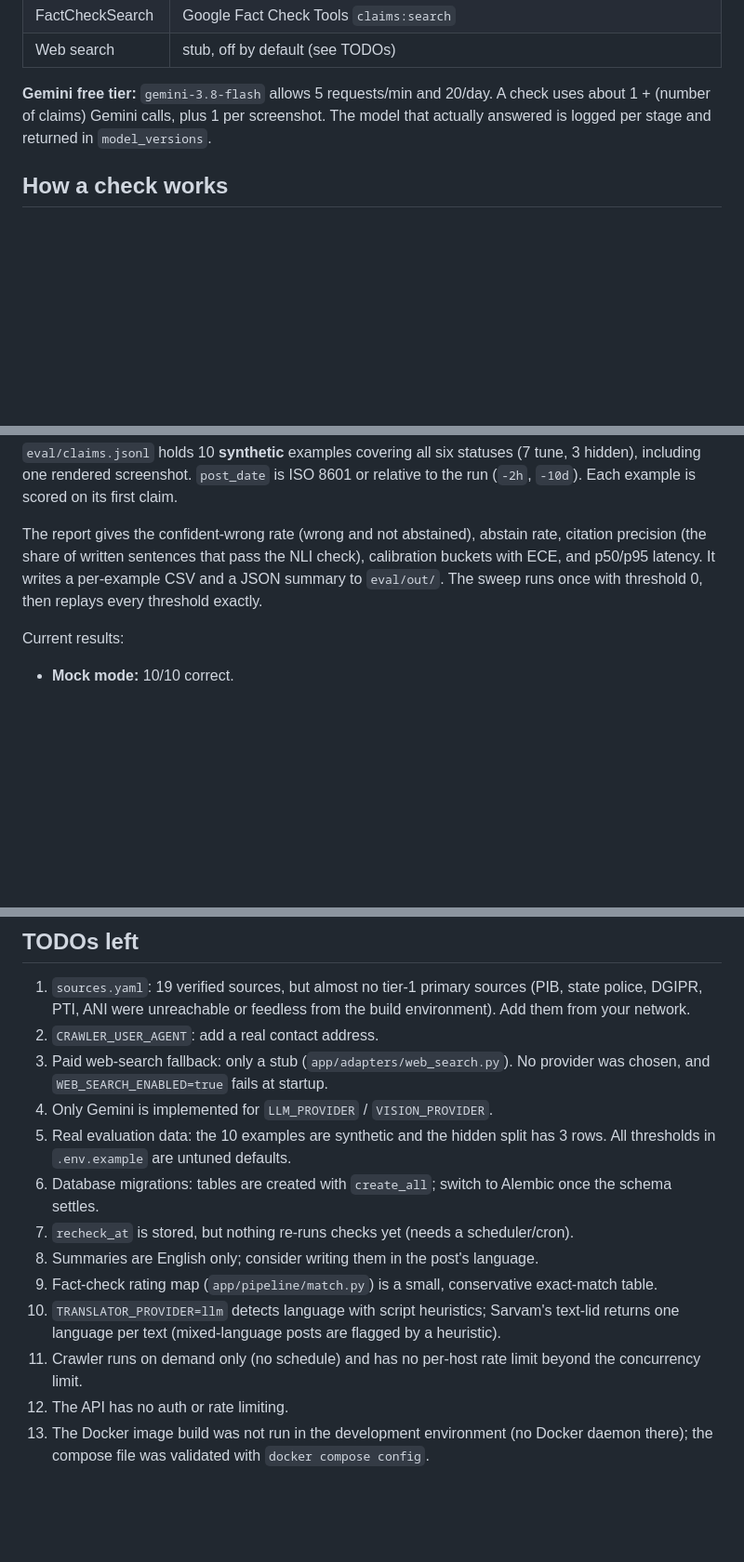
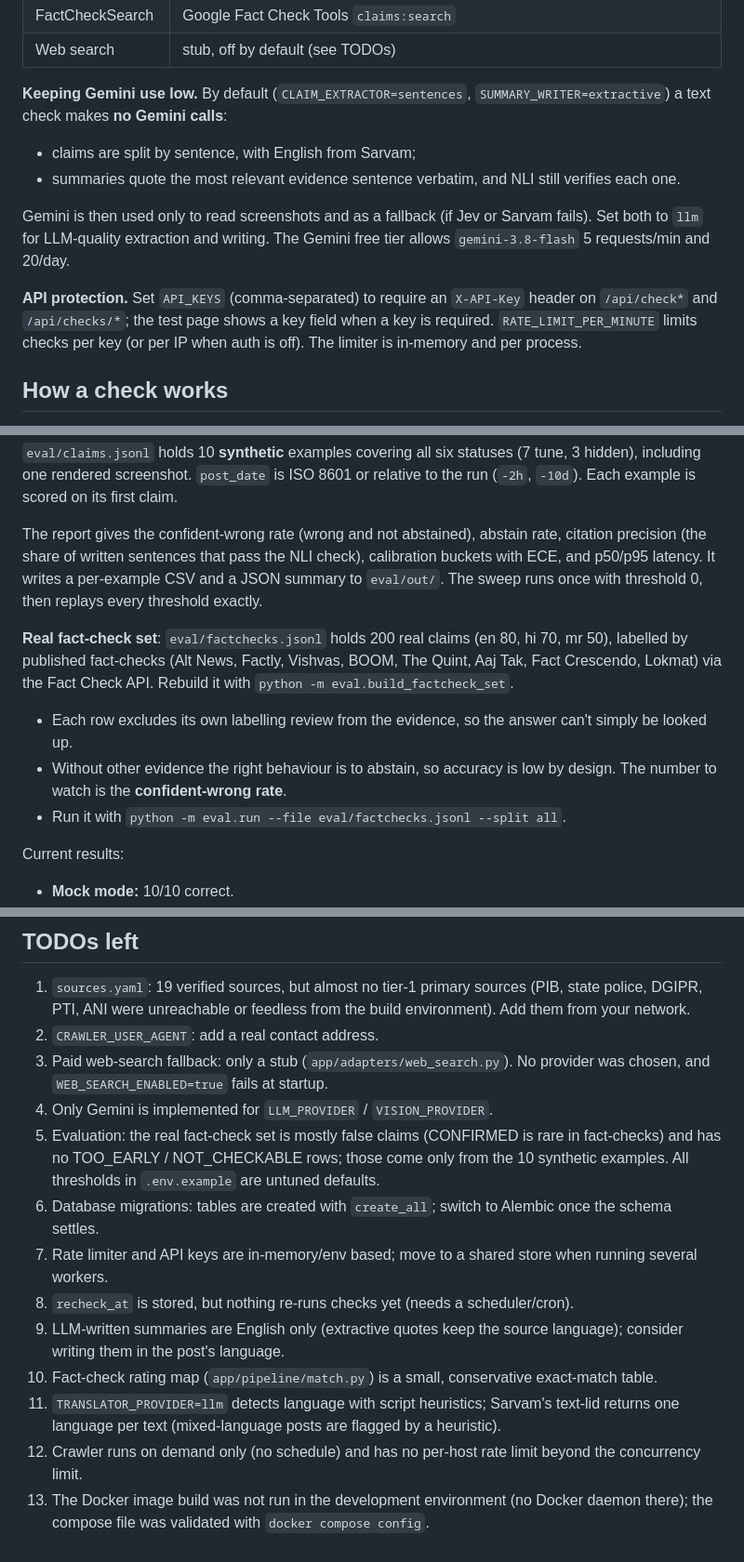
Before and after one commit to aarushkha/Fact, a Markdown page: README.md, 3 parts joined by grey strips. Shown at 93% size. GitHub-like rendering; blank space fills up the shorter version.

Commit message:
README: Gemini-free defaults, API protection, real fact-check eval set
Co-Authored-By: Claude Opus 5.5 <noreply@anthropic.com>
Claude-Session: https://claude.ai/code/session_01ENiqrU7LBYUVnEYTTDqGsG

```diff
--- a/README.md
+++ b/README.md
@@ -61,9 +61,19 @@ and runs fully offline. Try these:
 | FactCheckSearch | Google Fact Check Tools `claims:search` |
 | Web search | stub, off by default (see TODOs) |
 
-**Gemini free tier:** `gemini-3.8-flash` allows 5 requests/min and 20/day. A check uses about
-1 + (number of claims) Gemini calls, plus 1 per screenshot. The model that actually answered is
-logged per stage and returned in `model_versions`.
+**Keeping Gemini use low.** By default (`CLAIM_EXTRACTOR=sentences`, `SUMMARY_WRITER=extractive`)
+a text check makes **no Gemini calls**:
+- claims are split by sentence, with English from Sarvam;
+- summaries quote the most relevant evidence sentence verbatim, and NLI still verifies each one.
+
+Gemini is then used only to read screenshots and as a fallback (if Jev or Sarvam fails).
+Set both to `llm` for LLM-quality extraction and writing. The Gemini free tier allows
+`gemini-3.8-flash` 5 requests/min and 20/day.
+
+**API protection.** Set `API_KEYS` (comma-separated) to require an `X-API-Key` header on
+`/api/check*` and `/api/checks/*`; the test page shows a key field when a key is required.
+`RATE_LIMIT_PER_MINUTE` limits checks per key (or per IP when auth is off). The limiter is in-memory
+and per process.
 
 ## How a check works
 
@@ -123,6 +133,14 @@ The report gives the confident-wrong rate (wrong and not abstained), abstain rat
 latency. It writes a per-example CSV and a JSON summary to `eval/out/`. The sweep runs once with
 threshold 0, then replays every threshold exactly.
 
+**Real fact-check set**: `eval/factchecks.jsonl` holds 200 real claims (en 80, hi 70, mr 50),
+labelled by published fact-checks (Alt News, Factly, Vishvas, BOOM, The Quint, Aaj Tak, Fact
+Crescendo, Lokmat) via the Fact Check API. Rebuild it with `python -m eval.build_factcheck_set`.
+- Each row excludes its own labelling review from the evidence, so the answer can't simply be looked up.
+- Without other evidence the right behaviour is to abstain, so accuracy is low by design. The number
+  to watch is the **confident-wrong rate**.
+- Run it with `python -m eval.run --file eval/factchecks.jsonl --split all`.
+
 Current results:
 - **Mock mode:** 10/10 correct.
 - **Real mode on the fictional corpus:** 9/10, 0 confident-wrong, citation precision 1.0.
@@ -145,15 +163,16 @@ The Postgres tests drop and recreate their tables; point them at a throwaway dat
 3. Paid web-search fallback: only a stub (`app/adapters/web_search.py`). No provider was chosen, and
    `WEB_SEARCH_ENABLED=true` fails at startup.
 4. Only Gemini is implemented for `LLM_PROVIDER` / `VISION_PROVIDER`.
-5. Real evaluation data: the 10 examples are synthetic and the hidden split has 3 rows. All thresholds
+5. Evaluation: the real fact-check set is mostly false claims (CONFIRMED is rare in fact-checks) and
+   has no TOO_EARLY / NOT_CHECKABLE rows; those come only from the 10 synthetic examples. All thresholds
    in `.env.example` are untuned defaults.
 6. Database migrations: tables are created with `create_all`; switch to Alembic once the schema settles.
-7. `recheck_at` is stored, but nothing re-runs checks yet (needs a scheduler/cron).
-8. Summaries are English only; consider writing them in the post's language.
-9. Fact-check rating map (`app/pipeline/match.py`) is a small, conservative exact-match table.
-10. `TRANSLATOR_PROVIDER=llm` detects language with script heuristics; Sarvam's text-lid returns one
+7. Rate limiter and API keys are in-memory/env based; move to a shared store when running several workers.
+8. `recheck_at` is stored, but nothing re-runs checks yet (needs a scheduler/cron).
+9. LLM-written summaries are English only (extractive quotes keep the source language); consider writing them in the post's language.
+10. Fact-check rating map (`app/pipeline/match.py`) is a small, conservative exact-match table.
+11. `TRANSLATOR_PROVIDER=llm` detects language with script heuristics; Sarvam's text-lid returns one
     language per text (mixed-language posts are flagged by a heuristic).
-11. Crawler runs on demand only (no schedule) and has no per-host rate limit beyond the concurrency limit.
-12. The API has no auth or rate limiting.
+12. Crawler runs on demand only (no schedule) and has no per-host rate limit beyond the concurrency limit.
 13. The Docker image build was not run in the development environment (no Docker daemon there); the
     compose file was validated with `docker compose config`.
```
